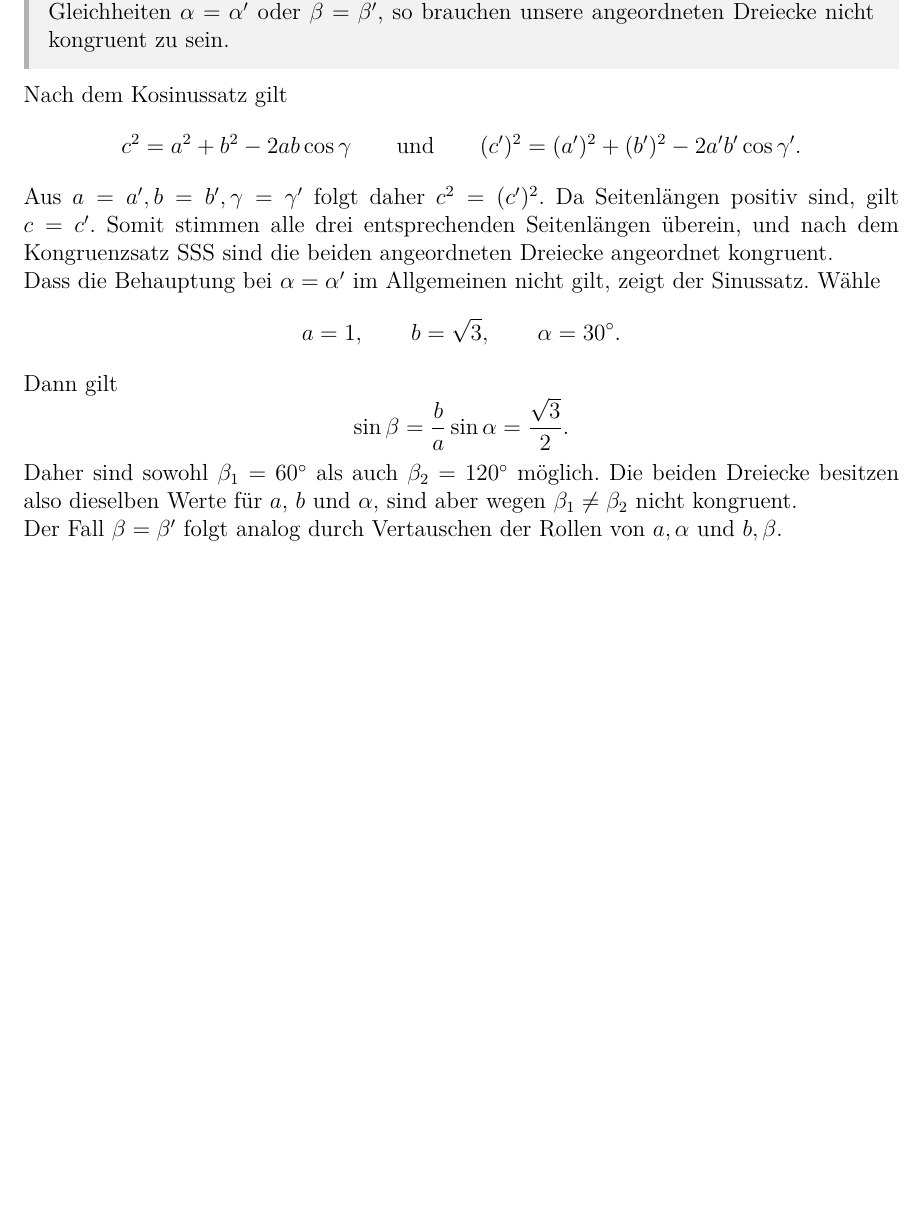
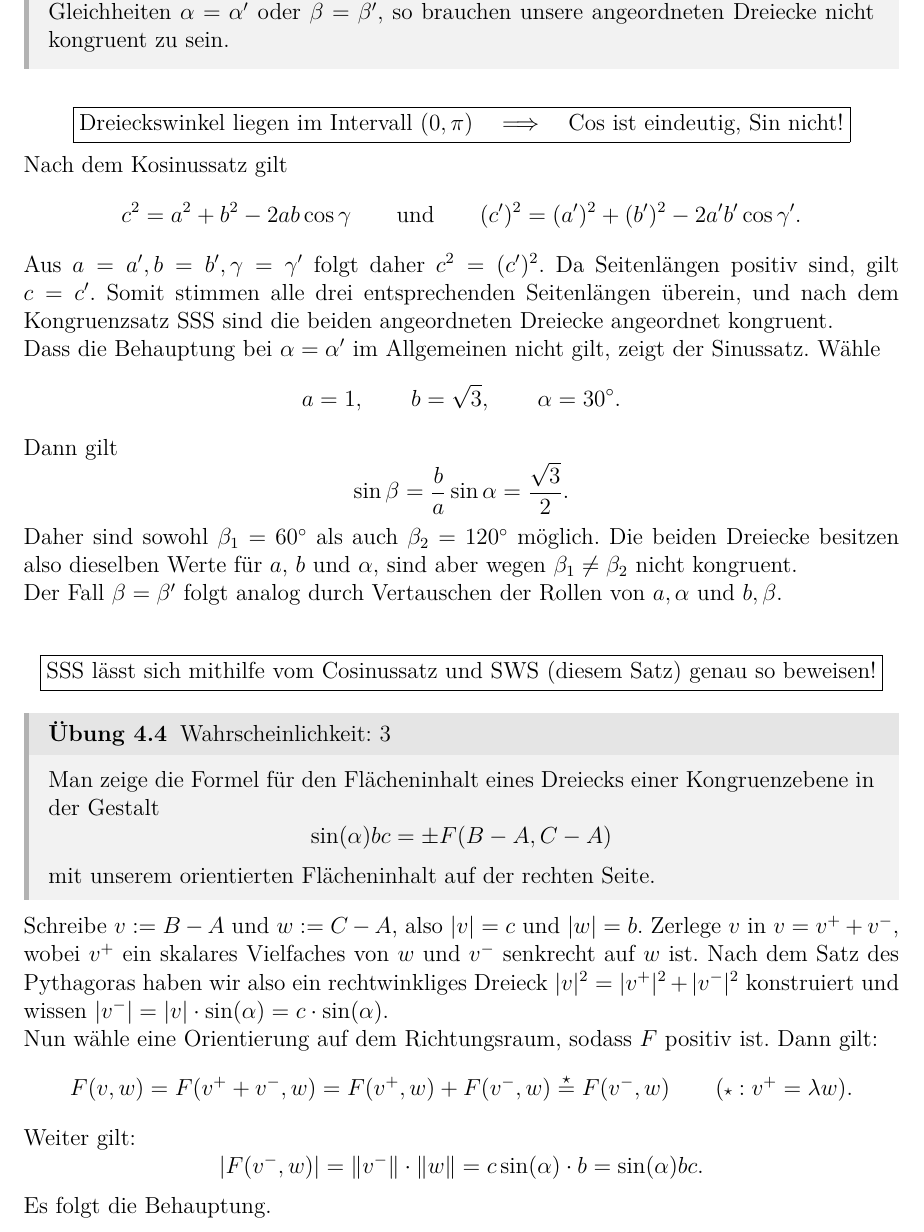
Before and after one commit to pittgi/elgeo_loesungen, a LaTeX document (main.tex, which reads ex04.tex): part of page 11 of 25, cut so that both start at the same text, the shorter picture padded with empty space. Compiled offline with XeLaTeX.

Commit message:
ex 4.4 added

```diff
--- a/ex04.tex
+++ b/ex04.tex
@@ -69,6 +69,9 @@ Also folgt
     so brauchen unsere angeordneten Dreiecke nicht kongruent zu sein.
 \end{exercise}
 
+\[
+    \boxed{\text{Dreieckswinkel liegen im Intervall } (0, \pi) \quad \Longrightarrow \quad \text{Cos ist eindeutig, Sin nicht!}}
+\]
 Nach dem Kosinussatz gilt
 \[
     c^2=a^2+b^2-2ab\cos\gamma \qquad \text{und} \qquad
@@ -99,3 +102,29 @@ Die beiden Dreiecke besitzen also dieselben Werte für \(a\), \(b\) und
 
 Der Fall \(\beta=\beta'\) folgt analog durch Vertauschen der Rollen von
 \(a,\alpha\) und \(b,\beta\).
+
+\[
+    \boxed{\text{SSS lässt sich mithilfe vom Cosinussatz und SWS (diesem Satz) genau so beweisen!}}
+\]
+
+\begin{exercise}{4.4}{3}
+    Man zeige die Formel für den Flächeninhalt eines Dreiecks einer Kongruenzebene in der Gestalt
+    \[
+        \sin(\alpha)bc = \pm F(B-A,C-A)
+    \]
+    mit unserem orientierten Flächeninhalt auf der rechten Seite.
+\end{exercise}
+
+Schreibe $v:=B-A$ und $w:= C-A$, also $|v| = c$ und $|w| = b$. Zerlege $v$ in $v = v^+ + v^-$, wobei $v^+$ ein skalares Vielfaches von $w$ und $v^-$ senkrecht auf $w$ ist.
+Nach dem Satz des Pythagoras haben wir also ein rechtwinkliges Dreieck $|v|^2 = |v^+|^2 + |v^-|^2$ konstruiert und wissen $|v^-| = |v| \cdot \sin(\alpha) = c \cdot \sin(\alpha)$.
+
+Nun wähle eine Orientierung auf dem Richtungsraum, sodass $F$ positiv ist.
+Dann gilt:
+\[
+    F(v,w)=F(v^++v^-,w) = F(v^+, w) + F(v^-, w) \overset{\star}{=} F(v^-, w) \qquad ({\scriptstyle\star}: v^+ =  \lambda w).
+\]
+Weiter gilt:
+\[
+    |F(v^-,w)| = \|v^-\|\cdot \|w\|= c \sin(\alpha) \cdot b = \sin(\alpha)bc.
+\]
+Es folgt die Behauptung.
```
Also changed, not shown: main.tex (+0 -2 lines), main.pdf.
